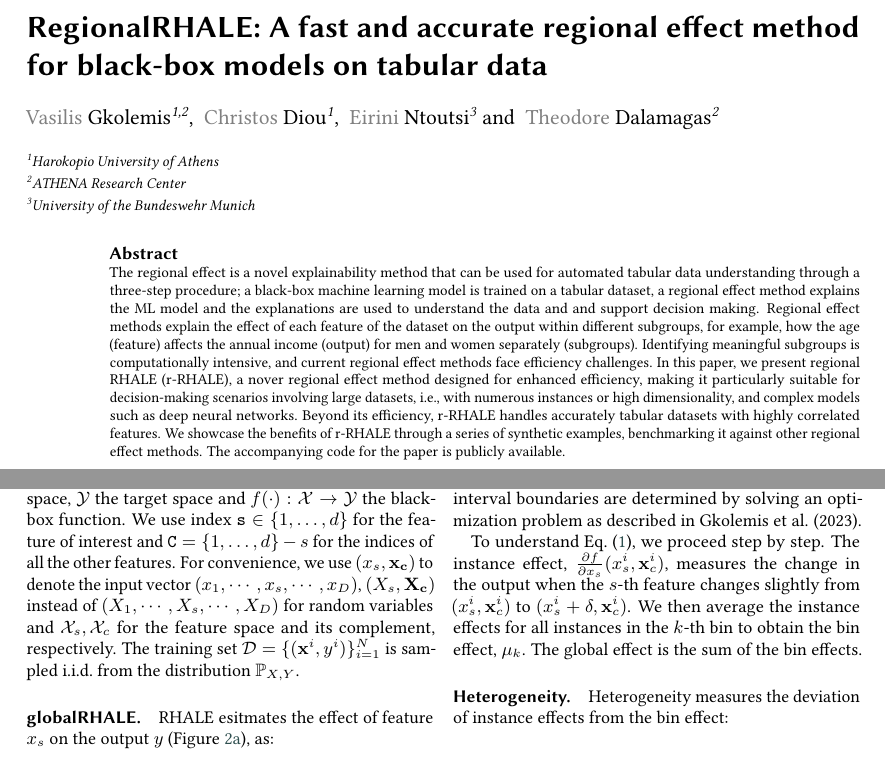
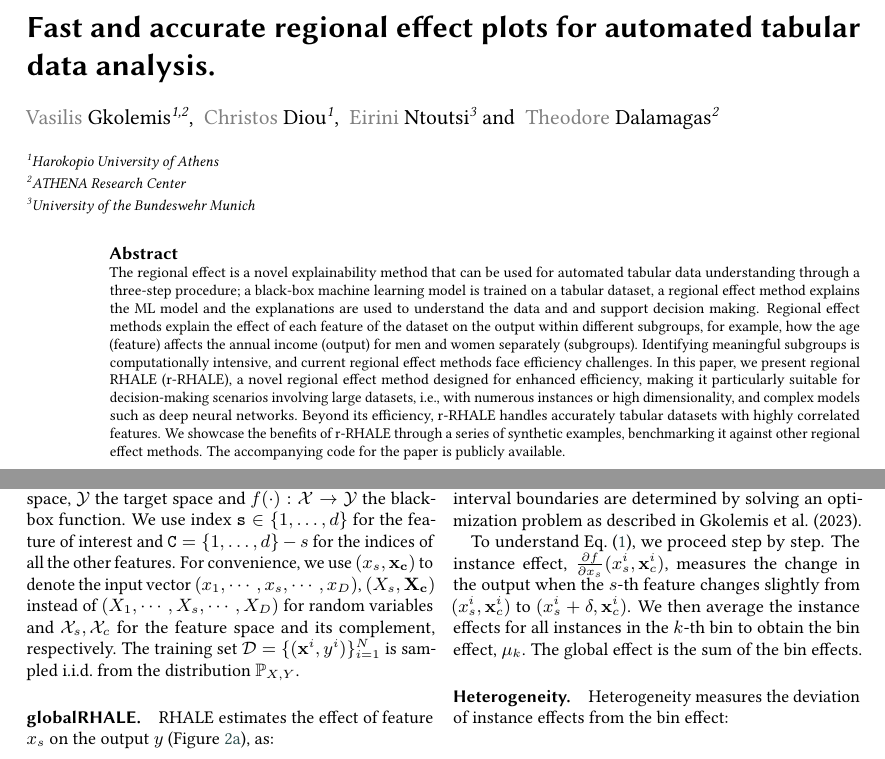
Before and after one commit to givasile/regional-RHALE, a LaTeX document (submission-tadaVLDB/latex/regional_rhale.tex): two parts of pages 1 and 2 of 5, joined at a grey line, cut so that both start at the same text. Compiled offline with pdfLaTeX; a LaTeX package or settings file that is missing is left out.

Commit message:
made typo corrections

```diff
--- a/submission-tadaVLDB/latex/regional_rhale.tex
+++ b/submission-tadaVLDB/latex/regional_rhale.tex
@@ -65,7 +65,7 @@ twocolumn,
 
 %%
 %% The "title" command
-\title{RegionalRHALE: A fast and accurate regional effect method for black-box models on tabular data}
+\title{Fast and accurate regional effect plots for automated tabular data analysis.}
 
 %%
 %% The "author" command and its associated commands are used to define
@@ -84,9 +84,7 @@ twocolumn,
 
 
 \begin{abstract}
-  The regional effect is a novel explainability method that can be used for automated tabular data understanding through a three-step procedure; a black-box machine learning model is trained on a tabular dataset, a regional effect method explains the ML model and the explanations are used to understand the data and and support decision making.
-  Regional effect methods explain the effect of each feature of the dataset on the output within different subgroups, for example, how the age (feature) affects the annual income (output) for men and women separately (subgroups). Identifying meaningful subgroups is computationally intensive, and current regional effect methods face efficiency challenges.
-In this paper, we present regional RHALE (r-RHALE), a nover regional effect method designed for enhanced efficiency, making it particularly suitable for decision-making scenarios involving large datasets, i.e., with numerous instances or high dimensionality, and complex models such as deep neural networks. Beyond its efficiency, r-RHALE handles accurately tabular datasets with highly correlated features. We showcase the benefits of r-RHALE through a series of synthetic examples, benchmarking it against other regional effect methods. The accompanying code for the paper is publicly available.
+The regional effect is a novel explainability method that can be used for automated tabular data understanding through a three-step procedure; a black-box machine learning model is trained on a tabular dataset, a regional effect method explains the ML model and the explanations are used to understand the data and and support decision making.  Regional effect methods explain the effect of each feature of the dataset on the output within different subgroups, for example, how the age (feature) affects the annual income (output) for men and women separately (subgroups). Identifying meaningful subgroups is computationally intensive, and current regional effect methods face efficiency challenges.  In this paper, we present regional RHALE (r-RHALE), a novel regional effect method designed for enhanced efficiency, making it particularly suitable for decision-making scenarios involving large datasets, i.e., with numerous instances or high dimensionality, and complex models such as deep neural networks. Beyond its efficiency, r-RHALE handles accurately tabular datasets with highly correlated features. We showcase the benefits of r-RHALE through a series of synthetic examples, benchmarking it against other regional effect methods. The accompanying code for the paper is publicly available.
 \end{abstract}
 
 %%
@@ -179,7 +177,7 @@ i.i.d.\ from the distribution \(\mathbb{P}_{X,Y}\).
 
 \paragraph{globalRHALE.}
 
-RHALE esitmates the effect of feature $x_s$ on the output $y$ (Figure~\ref{subfig:global}), as:
+RHALE estimates the effect of feature $x_s$ on the output $y$ (Figure~\ref{subfig:global}), as:
 
 \begin{equation}
   \label{eq:rhale-approximation}
```
Also changed, not shown: submission-tadaVLDB/latex/regional_rhale.pdf, submission-tadaVLDB/latex/regional_rhale.tex (2 more changed lines).
